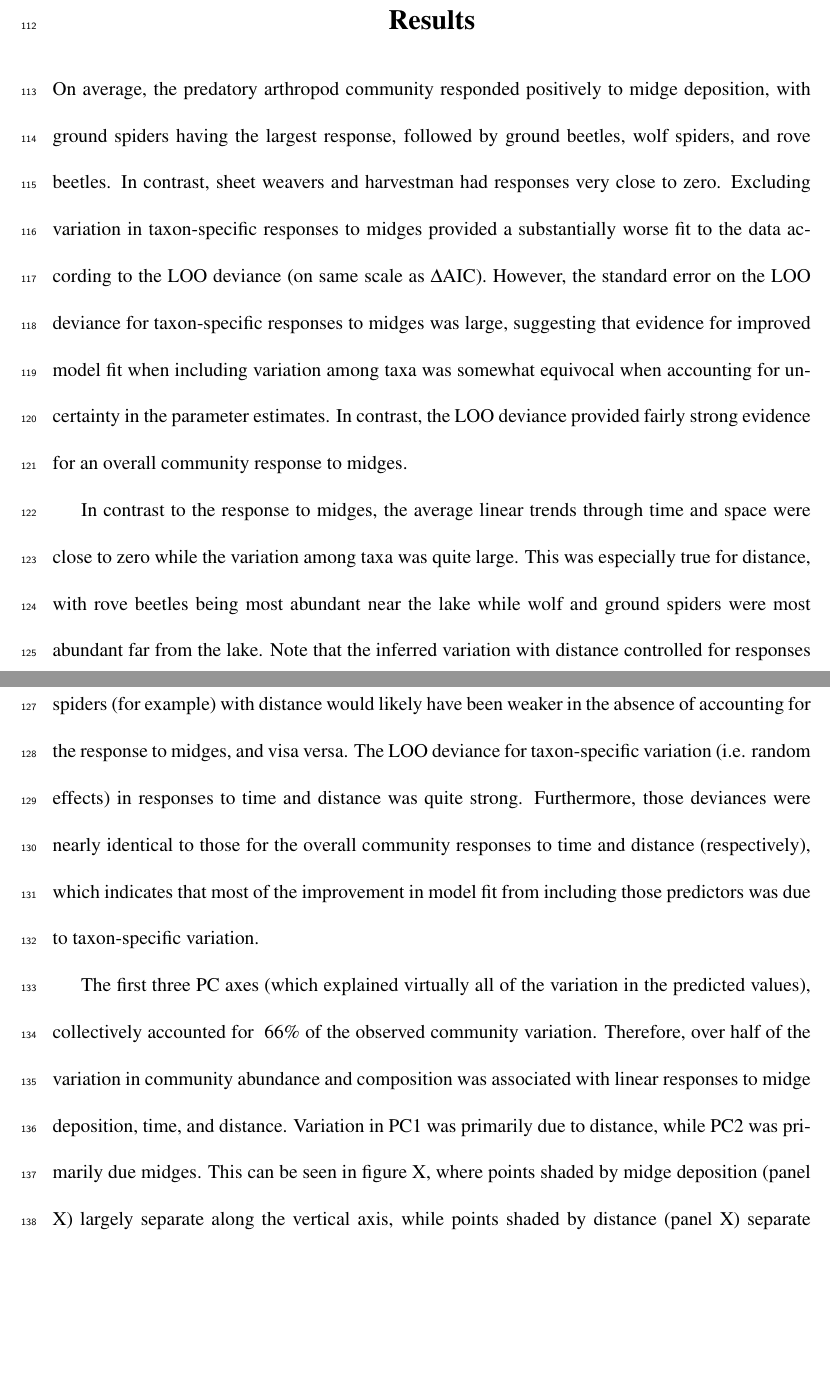
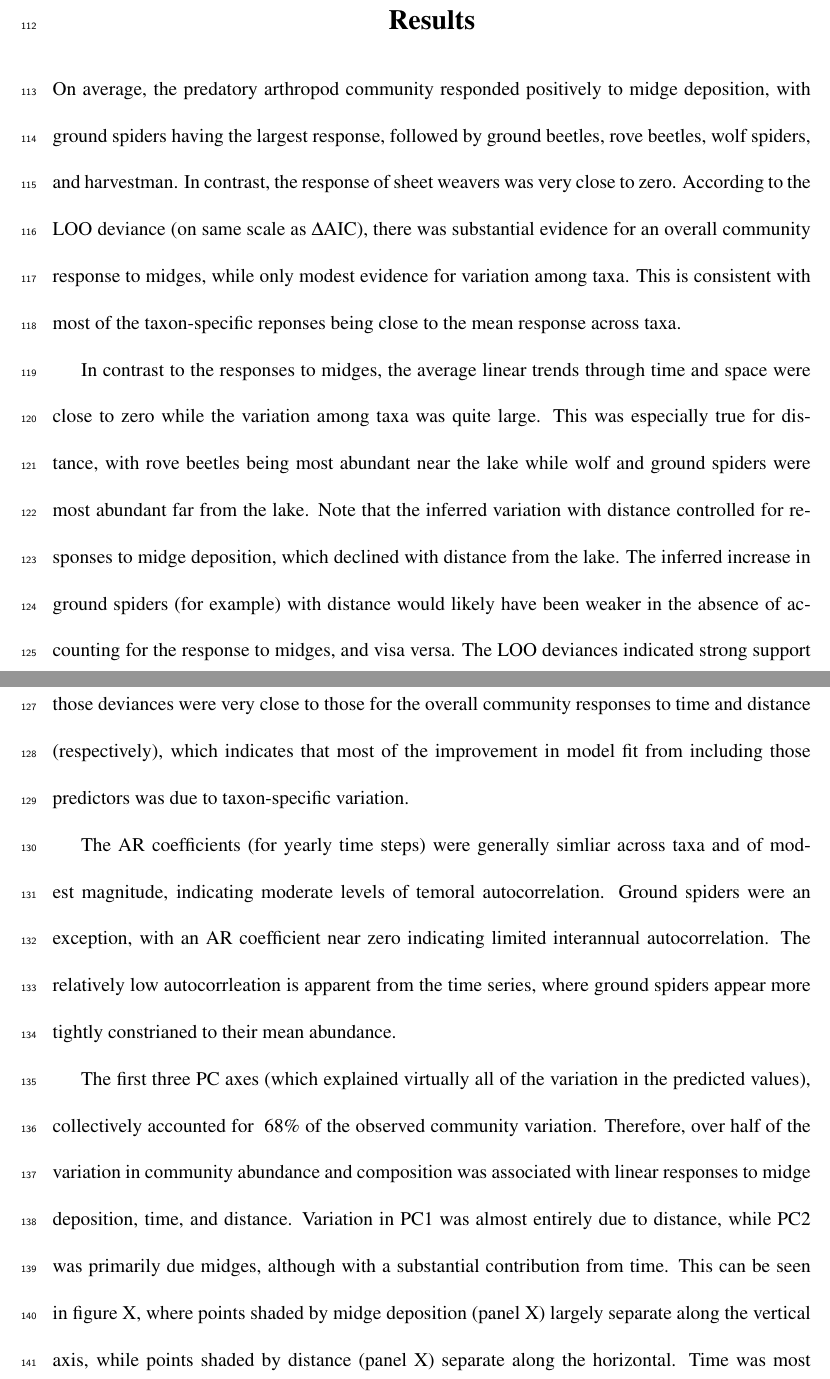
Before and after one commit to lucasnell/trans_trends, a LaTeX document (ms/__ms.tex, which reads ms/03-results.tex): two parts of pages 9 and 10 of 12, joined at a grey line, cut so that both start at the same text, the shorter picture padded with empty space. Compiled offline with pdfLaTeX.

Commit message:
Updated to accommodate revised model fit.

```diff
--- a/ms/03-results.tex
+++ b/ms/03-results.tex
@@ -3,18 +3,15 @@
 \section*{Results}
 
 On average, the predatory arthropod community responded positively to midge deposition,
-with ground spiders having the largest
-response, followed by ground beetles, wolf spiders, and rove beetles.
-In contrast, sheet  weavers and harvestman had responses very close to zero.
-Excluding variation in taxon-specific responses to midges provided a substantially
-worse fit to the data according to the LOO deviance (on same scale as $\Delta$AIC).
-However, the standard error on the LOO deviance for taxon-specific responses to midges was
-large, suggesting that evidence for improved model fit when including variation among
-taxa was somewhat equivocal when accounting for uncertainty in the parameter estimates.
-In contrast, the LOO deviance provided fairly strong evidence for an overall
-community response to midges.
+with ground spiders having the largest response,
+followed by ground beetles, rove beetles, wolf spiders, and harvestman.
+In contrast, the response of sheet weavers was very close to zero.
+According to the LOO deviance (on same scale as $\Delta$AIC),
+there was substantial evidence for an overall community response to midges,
+while only modest evidence for variation among taxa. This is consistent with
+most of the taxon-specific reponses being close to the mean response across taxa.
 
-In contrast to the response to midges, the average linear trends through
+In contrast to the responses to midges, the average linear trends through
 time and space were close to zero while the variation among taxa was quite large.
 This was especially true for distance, with rove beetles being most abundant near
 the lake while wolf and ground spiders were most abundant far from the lake.
@@ -23,18 +20,26 @@ deposition, which declined with distance from the lake.
 The inferred increase in ground spiders (for example) with distance
 would likely have been weaker in the absence of accounting for the response to midges,
 and visa versa.
-The LOO deviance for taxon-specific variation (i.e. random effects) in responses to time
-and distance was quite strong.
-Furthermore, those deviances were nearly identical to those for the overall community
+The LOO deviances indicated strong support for taxon-specific variation
+(i.e. random effects) in responses to time and distance.
+Furthermore, those deviances were very close to those for the overall community
 responses to time and distance (respectively), which indicates that most of the
 improvement in model fit from including those predictors was due to taxon-specific
 variation.
 
+The AR coefficients (for yearly time steps) were generally simliar across taxa
+and of modest magnitude, indicating moderate levels of temoral autocorrelation.
+Ground spiders were an exception,
+with an AR coefficient near zero indicating limited interannual autocorrelation.
+The relatively low autocorrleation is apparent from the time series,
+where ground spiders appear more tightly constrianed to their mean abundance.
+
 The first three PC axes (which explained virtually all of the variation in the
-predicted values), collectively accounted for ~66\% of the observed community variation.
+predicted values), collectively accounted for ~68\% of the observed community variation.
 Therefore, over half of the variation in community abundance and composition was
 associated with linear responses to midge deposition, time, and distance.
-Variation in PC1 was primarily due to distance, while PC2 was primarily due midges.
+Variation in PC1 was almost entirely due to distance, while PC2 was primarily due midges,
+although with a substantial contribution from time.
 This can be seen in figure X, where points shaded by midge deposition (panel X)
 largely separate along the vertical axis, while points shaded by distance (panel X)
 separate along the horizontal.
```
Also changed, not shown: ms/03-results.tex (10 more changed lines).
